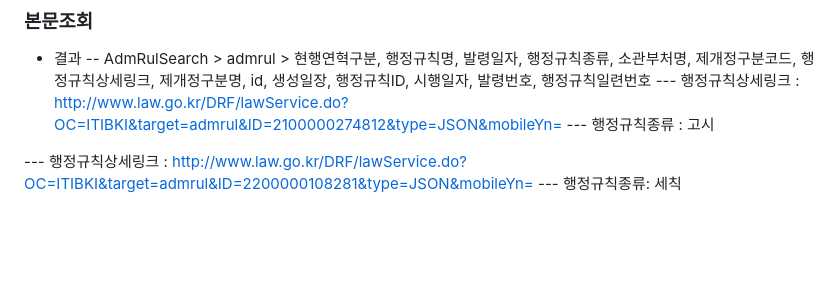
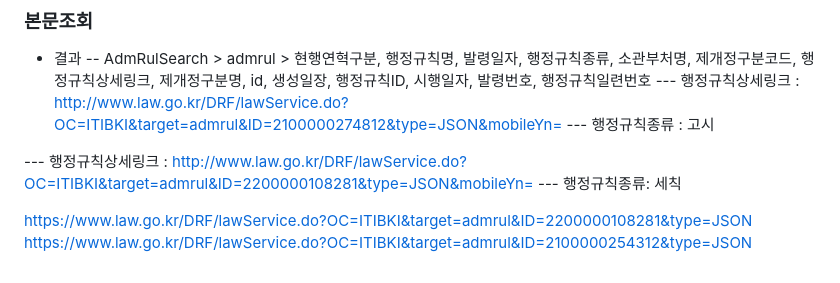
Before and after one commit to LimHyungHo/raw-monitor, a Markdown page: 국가법령정보_OPEN_API.md, the part around the change. GitHub-like rendering; blank space fills up the shorter version.

Commit message:
260422 api md modified

```diff
--- a/국가법령정보_OPEN_API.md
+++ b/국가법령정보_OPEN_API.md
@@ -41,4 +41,7 @@
 --- 행정규칙상세링크 : http://www.law.go.kr/DRF/lawService.do?OC=ITIBKI&target=admrul&ID=2200000108281&type=JSON&mobileYn=
 --- 행정규칙종류: 세칙
 
+https://www.law.go.kr/DRF/lawService.do?OC=ITIBKI&target=admrul&ID=2200000108281&type=JSON
+https://www.law.go.kr/DRF/lawService.do?OC=ITIBKI&target=admrul&ID=2100000254312&type=JSON
+
 <!-- curl -o debug_전자금융거래법_251216.json "http://www.law.go.kr/DRF/lawService.do?OC=ITIBKI&target=eflaw&MST=280277&type=JSON&mobileYn=&efYd=20251216" -->
```
